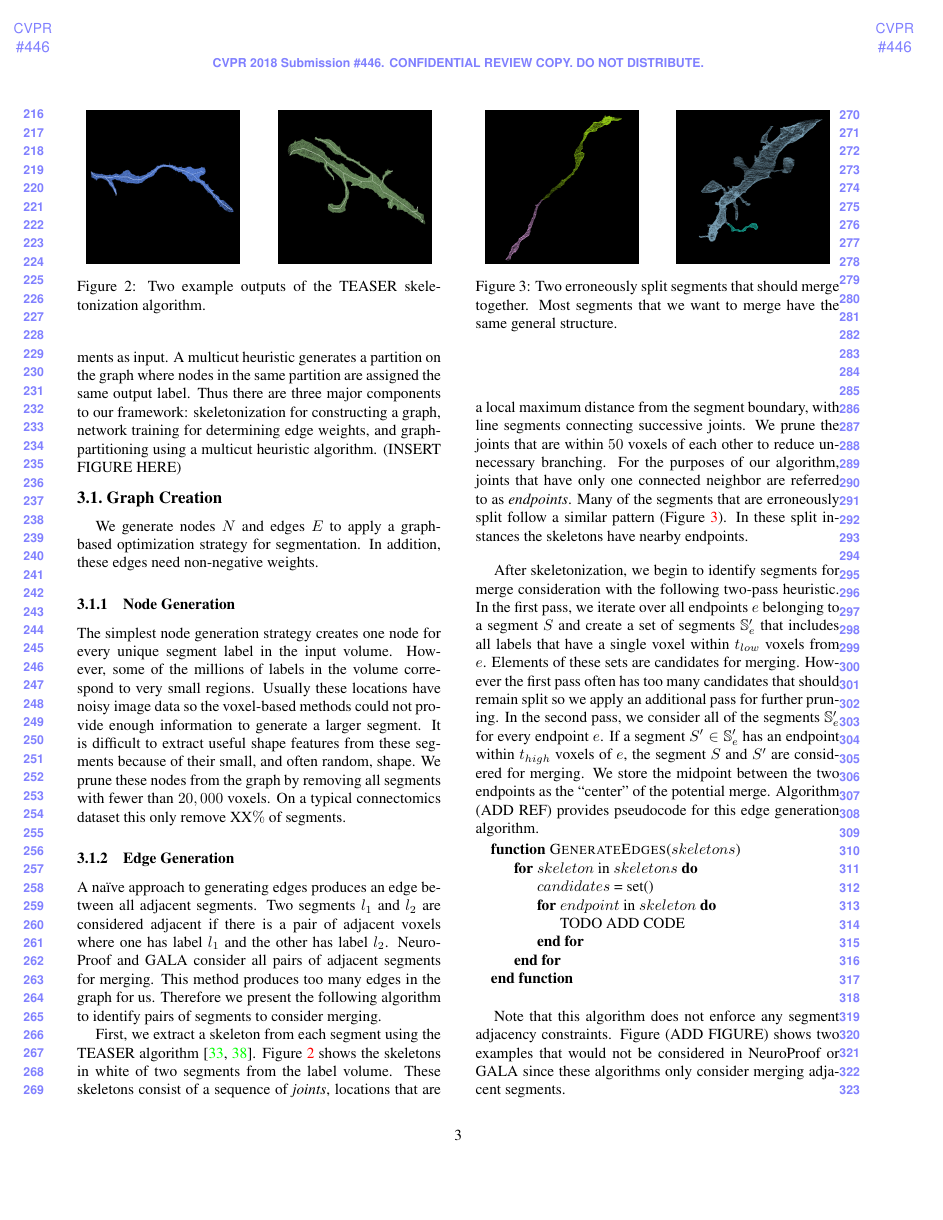
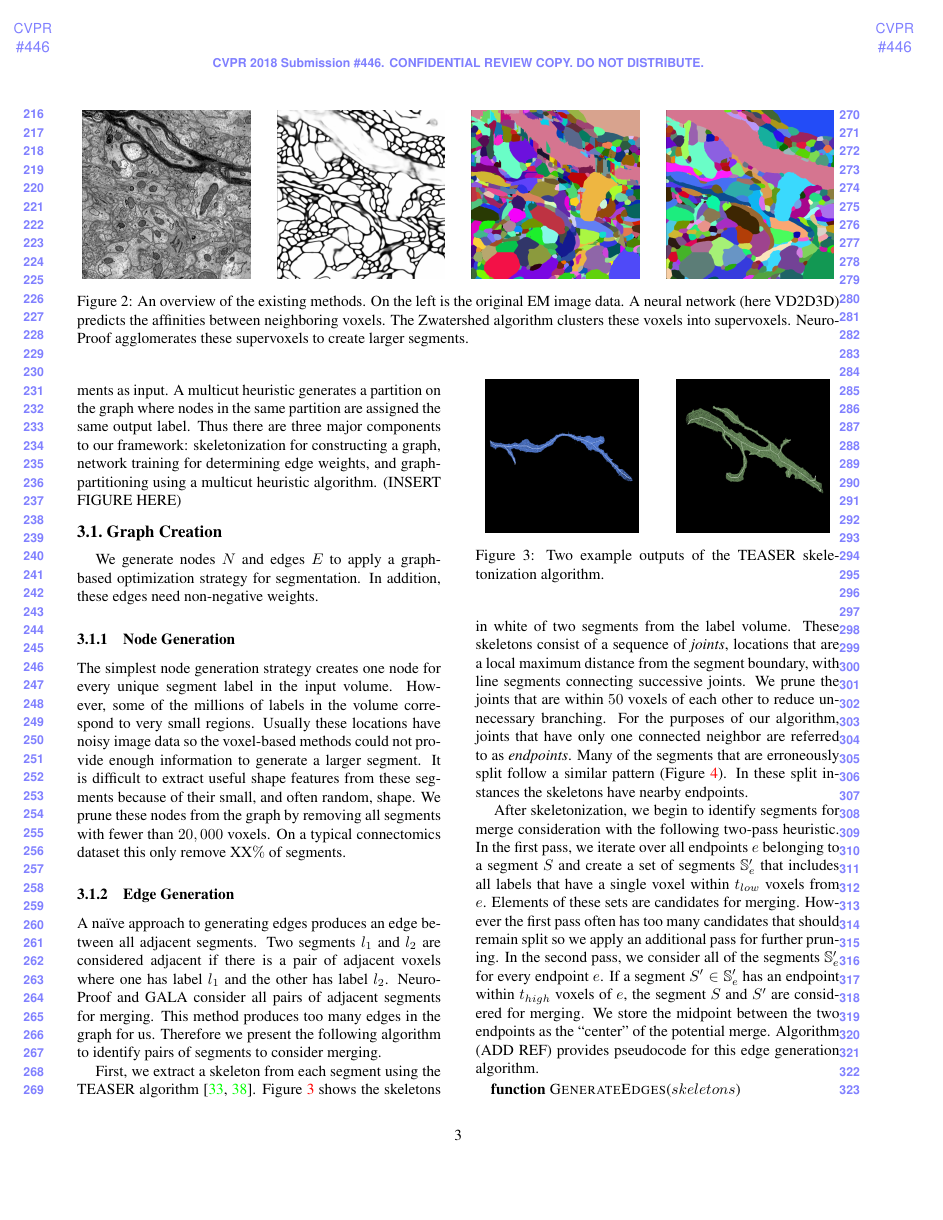
Before and after one commit to bmatejek/ibex, a LaTeX paper (papers/cvpr2018/paper.tex, which reads papers/cvpr2018/1_related_work.tex): page 3 of 8 before the commit and page 3 of 9 after it. Compiled offline with pdfLaTeX.

Commit message:
Added overview of existing methods figure

```diff
--- a/papers/cvpr2018/1_related_work.tex
+++ b/papers/cvpr2018/1_related_work.tex
@@ -1,4 +1,17 @@
 \section{Related Work}
+
+\begin{figure*}[!ht]
+	\centering
+	\includegraphics[width=0.22\linewidth]{./figures/pipeline/image.png}
+	\hspace{0.025\linewidth}
+	\includegraphics[width=0.22\linewidth]{./figures/pipeline/affinities.png}
+	\hspace{0.025\linewidth}
+	\includegraphics[width=0.22\linewidth]{./figures/pipeline/watershed.png}
+	\hspace{0.025\linewidth}
+	\includegraphics[width=0.22\linewidth]{./figures/pipeline/neuroproof.png}
+	\caption{An overview of the existing methods. On the left is the original EM image data. A neural network (here VD2D3D) predicts the affinities between neighboring voxels. The Zwatershed algorithm clusters these voxels into supervoxels. NeuroProof agglomerates these supervoxels to create larger segments.}
+	\label{fig:pipeline}
+\end{figure*}
 
 \paragraph{Voxel-based methods.}
 A large amount of connectomics research considers the problem of extracting segmentation information at the voxel level from the raw EM images to produce label volumes.
```
Also changed, not shown: papers/cvpr2018/2_method.tex (+1 -1 lines), papers/cvpr2018/figures/pipeline/affinities.png (added), papers/cvpr2018/figures/pipeline/image.png (added), papers/cvpr2018/figures/pipeline/neuroproof.png (added), papers/cvpr2018/figures/pipeline/watershed.png (added), papers/cvpr2018/paper.pdf, 4 other files.
